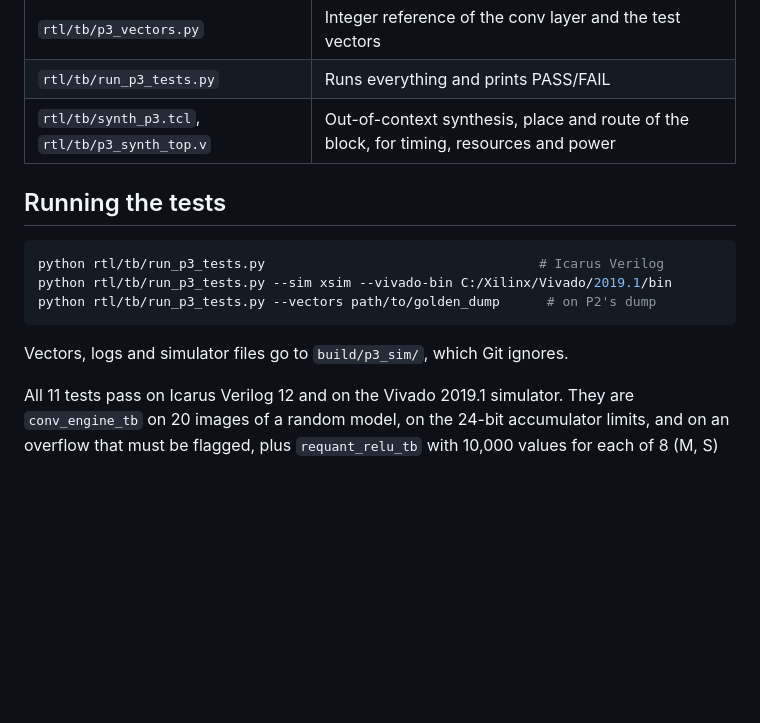
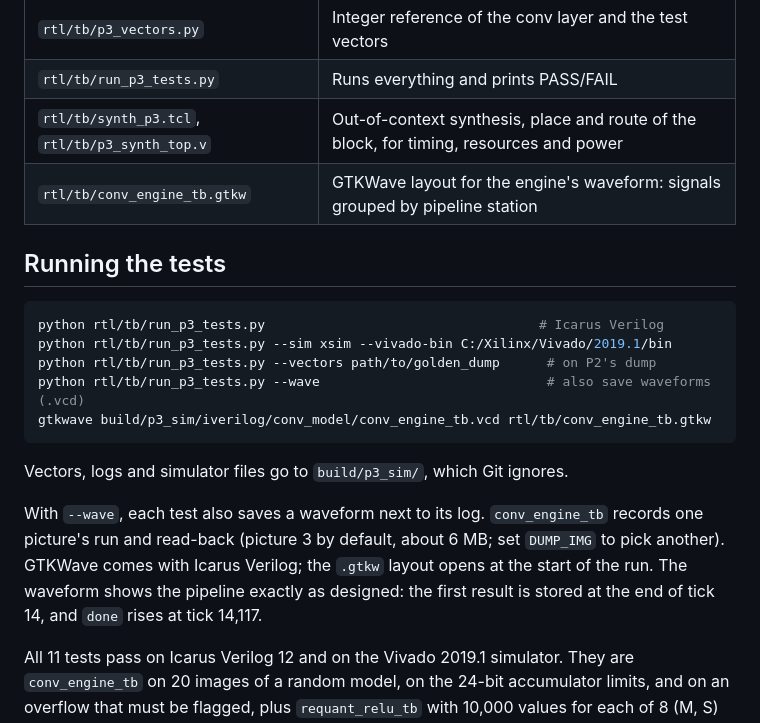
Before and after one commit to saufik-ramadhan/fpga_road_sign_cnn, a Markdown page: docs/p3_feature_extraction.md, the part around the change. Drawn GitHub-style; blank space fills up the shorter version.

````diff
--- a/docs/p3_feature_extraction.md
+++ b/docs/p3_feature_extraction.md
@@ -15,6 +15,7 @@ Owner: Mahardika (P3). Buddy: Kania Ika (P4). P3 owns the convolution layer, fro
 | `rtl/tb/p3_vectors.py` | Integer reference of the conv layer and the test vectors |
 | `rtl/tb/run_p3_tests.py` | Runs everything and prints PASS/FAIL |
 | `rtl/tb/synth_p3.tcl`, `rtl/tb/p3_synth_top.v` | Out-of-context synthesis, place and route of the block, for timing, resources and power |
+| `rtl/tb/conv_engine_tb.gtkw` | GTKWave layout for the engine's waveform: signals grouped by pipeline station |
 
 ## Running the tests
 
@@ -22,9 +23,13 @@ Owner: Mahardika (P3). Buddy: Kania Ika (P4). P3 owns the convolution layer, fro
 python rtl/tb/run_p3_tests.py                                   # Icarus Verilog
 python rtl/tb/run_p3_tests.py --sim xsim --vivado-bin C:/Xilinx/Vivado/2019.1/bin
 python rtl/tb/run_p3_tests.py --vectors path/to/golden_dump      # on P2's dump
+python rtl/tb/run_p3_tests.py --wave                             # also save waveforms (.vcd)
+gtkwave build/p3_sim/iverilog/conv_model/conv_engine_tb.vcd rtl/tb/conv_engine_tb.gtkw
 ```
 
 Vectors, logs and simulator files go to `build/p3_sim/`, which Git ignores.
+
+With `--wave`, each test also saves a waveform next to its log. `conv_engine_tb` records one picture's run and read-back (picture 3 by default, about 6 MB; set `DUMP_IMG` to pick another). GTKWave comes with Icarus Verilog; the `.gtkw` layout opens at the start of the run. The waveform shows the pipeline exactly as designed: the first result is stored at the end of tick 14, and `done` rises at tick 14,117.
 
 All 11 tests pass on Icarus Verilog 12 and on the Vivado 2019.1 simulator. They are `conv_engine_tb` on 20 images of a random model, on the 24-bit accumulator limits, and on an overflow that must be flagged, plus `requant_relu_tb` with 10,000 values for each of 8 (M, S) pairs.
 
````
Also changed, not shown: CLAUDE.md (+11 -0 lines).
